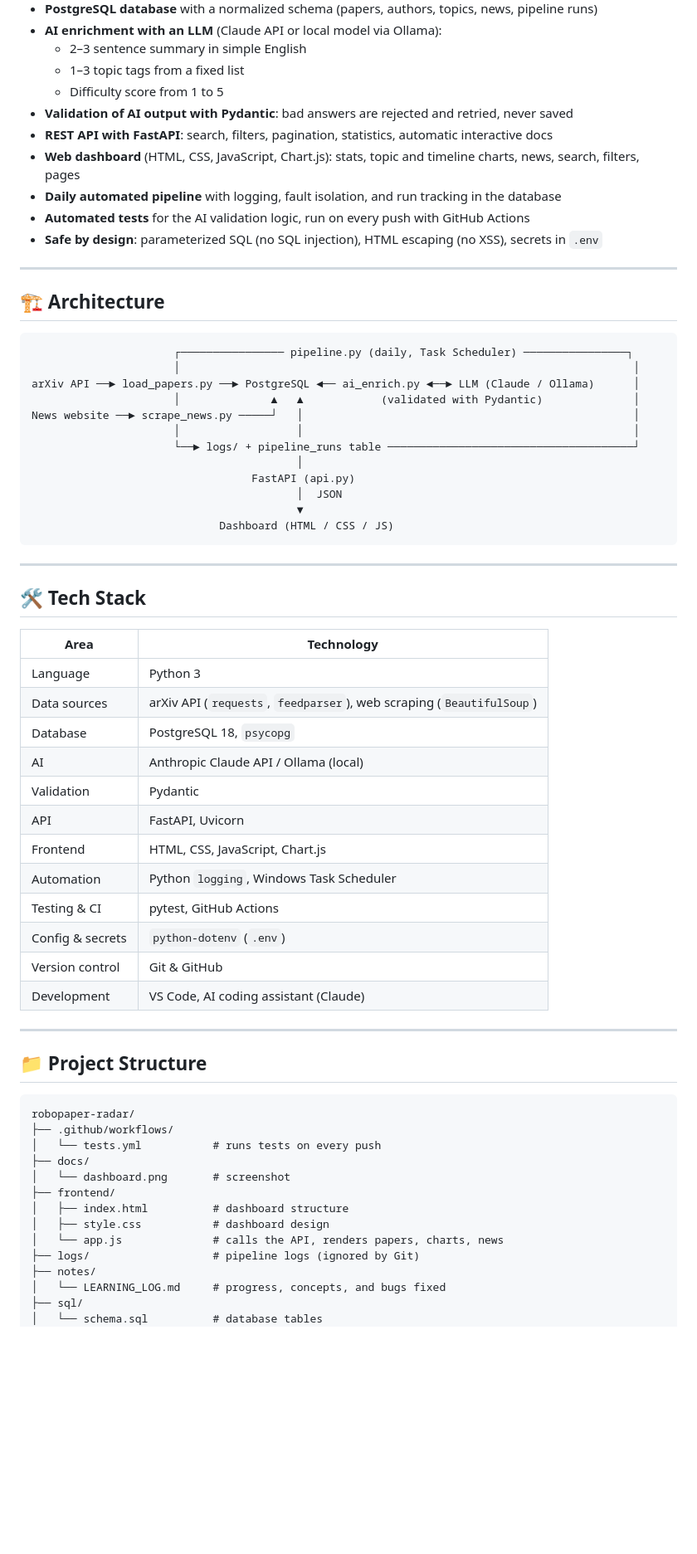
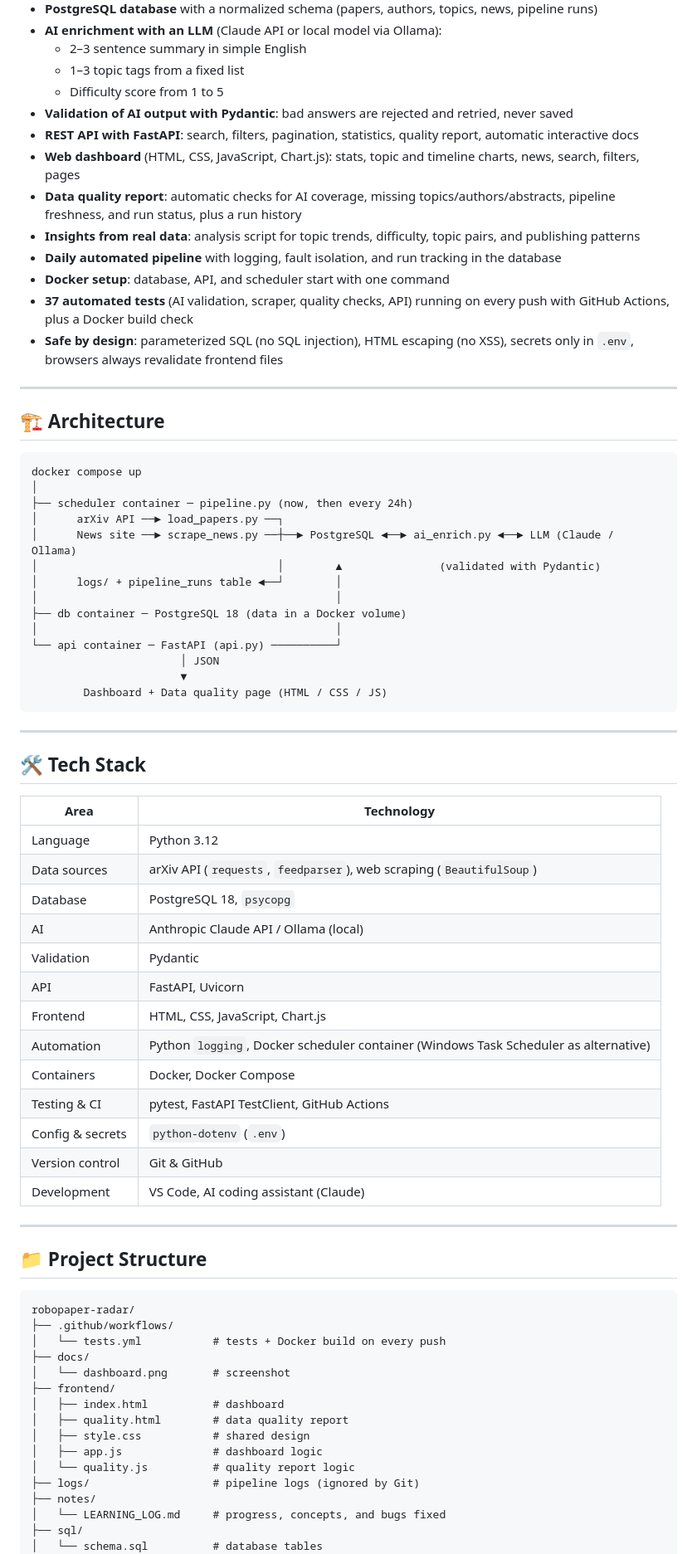
Before and after one commit to jeel-bhalani/robopaper-radar, a Markdown page: README.md, the part around one of its changes. Shown at 83% size. Rendered like a GitHub page; blank space fills up the shorter version.

````diff
--- a/README.md
+++ b/README.md
@@ -22,29 +65,34 @@ Every day, hundreds of new robotics papers are published on arXiv. RoboPaper Rad
   - 1–3 topic tags from a fixed list
   - Difficulty score from 1 to 5
 - **Validation of AI output with Pydantic**: bad answers are rejected and retried, never saved
-- **REST API with FastAPI**: search, filters, pagination, statistics, automatic interactive docs
+- **REST API with FastAPI**: search, filters, pagination, statistics, quality report, automatic interactive docs
 - **Web dashboard** (HTML, CSS, JavaScript, Chart.js): stats, topic and timeline charts, news, search, filters, pages
+- **Data quality report**: automatic checks for AI coverage, missing topics/authors/abstracts, pipeline freshness, and run status, plus a run history
+- **Insights from real data**: analysis script for topic trends, difficulty, topic pairs, and publishing patterns
 - **Daily automated pipeline** with logging, fault isolation, and run tracking in the database
-- **Automated tests** for the AI validation logic, run on every push with GitHub Actions
-- **Safe by design**: parameterized SQL (no SQL injection), HTML escaping (no XSS), secrets in `.env`
+- **Docker setup**: database, API, and scheduler start with one command
+- **37 automated tests** (AI validation, scraper, quality checks, API) running on every push with GitHub Actions, plus a Docker build check
+- **Safe by design**: parameterized SQL (no SQL injection), HTML escaping (no XSS), secrets only in `.env`, browsers always revalidate frontend files
 
 ---
 
 ## 🏗️ Architecture
 
 ```
-                      ┌──────────────── pipeline.py (daily, Task Scheduler) ────────────────┐
-                      │                                                                      │
-arXiv API ──► load_papers.py ──► PostgreSQL ◄── ai_enrich.py ◄──► LLM (Claude / Ollama)      │
-                      │              ▲   ▲            (validated with Pydantic)              │
-News website ──► scrape_news.py ─────┘   │                                                   │
-                      │                  │                                                   │
-                      └──► logs/ + pipeline_runs table ──────────────────────────────────────┘
-                                         │
-                                  FastAPI (api.py)
-                                         │  JSON
-                                         ▼
-                             Dashboard (HTML / CSS / JS)
+docker compose up
+│
+├── scheduler container ─ pipeline.py (now, then every 24h)
+│      arXiv API ──► load_papers.py ──┐
+│      News site ──► scrape_news.py ──┼──► PostgreSQL ◄──► ai_enrich.py ◄──► LLM (Claude / Ollama)
+│                                     │        ▲               (validated with Pydantic)
+│      logs/ + pipeline_runs table ◄──┘        │
+│                                              │
+├── db container ─ PostgreSQL 18 (data in a Docker volume)
+│                                              │
+└── api container ─ FastAPI (api.py) ──────────┘
+                       │ JSON
+                       ▼
+        Dashboard + Data quality page (HTML / CSS / JS)
 ```
 
 ---
@@ -53,15 +101,16 @@ News website ──► scrape_news.py ─────┘   │
 
 | Area | Technology |
 |---|---|
-| Language | Python 3 |
+| Language | Python 3.12 |
 | Data sources | arXiv API (`requests`, `feedparser`), web scraping (`BeautifulSoup`) |
 | Database | PostgreSQL 18, `psycopg` |
 | AI | Anthropic Claude API / Ollama (local) |
 | Validation | Pydantic |
 | API | FastAPI, Uvicorn |
 | Frontend | HTML, CSS, JavaScript, Chart.js |
-| Automation | Python `logging`, Windows Task Scheduler |
-| Testing & CI | pytest, GitHub Actions |
+| Automation | Python `logging`, Docker scheduler container (Windows Task Scheduler as alternative) |
+| Containers | Docker, Docker Compose |
+| Testing & CI | pytest, FastAPI TestClient, GitHub Actions |
 | Config & secrets | `python-dotenv` (`.env`) |
 | Version control | Git & GitHub |
 | Development | VS Code, AI coding assistant (Claude) |
@@ -73,13 +122,15 @@ News website ──► scrape_news.py ─────┘   │
 ```
 robopaper-radar/
 ├── .github/workflows/
-│   └── tests.yml           # runs tests on every push
+│   └── tests.yml           # tests + Docker build on every push
 ├── docs/
 │   └── dashboard.png       # screenshot
 ├── frontend/
-│   ├── index.html          # dashboard structure
-│   ├── style.css           # dashboard design
-│   └── app.js              # calls the API, renders papers, charts, news
+│   ├── index.html          # dashboard
+│   ├── quality.html        # data quality report
+│   ├── style.css           # shared design
+│   ├── app.js              # dashboard logic
+│   └── quality.js          # quality report logic
 ├── logs/                   # pipeline logs (ignored by Git)
 ├── notes/
 │   └── LEARNING_LOG.md     # progress, concepts, and bugs fixed
````
Also changed, not shown: other parts of README.md (+120 -36 lines).
